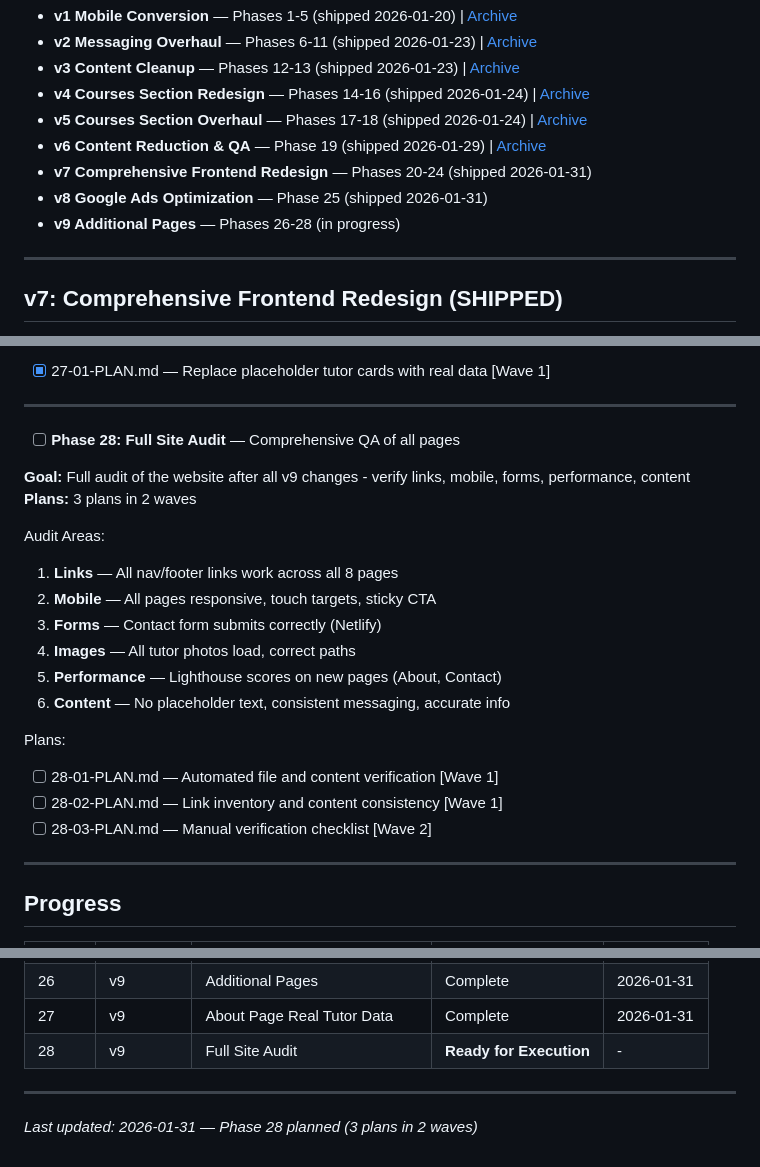
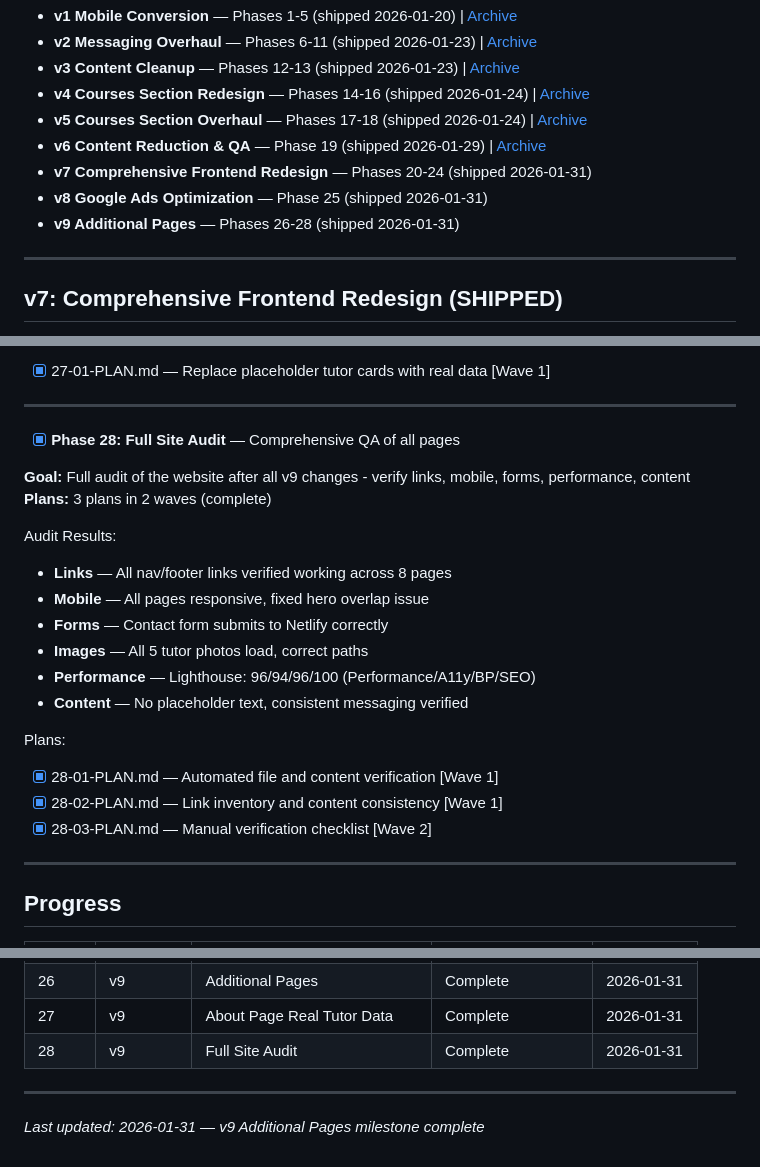
Before and after one commit to jimbobbibong-max/Beamacademy.info, a Markdown page: .planning/ROADMAP.md, 3 parts joined by grey strips. Rendered like a GitHub page.

```diff
--- a/.planning/ROADMAP.md
+++ b/.planning/ROADMAP.md
@@ -10,7 +10,7 @@
 - **v6 Content Reduction & QA** — Phase 19 (shipped 2026-01-29) | [Archive](milestones/v6-ROADMAP.md)
 - **v7 Comprehensive Frontend Redesign** — Phases 20-24 (shipped 2026-01-31)
 - **v8 Google Ads Optimization** — Phase 25 (shipped 2026-01-31)
-- **v9 Additional Pages** — Phases 26-28 (in progress)
+- **v9 Additional Pages** — Phases 26-28 (shipped 2026-01-31)
 
 ---
 
@@ -192,23 +192,23 @@ Plans:
 
 ---
 
-- [ ] **Phase 28: Full Site Audit** — Comprehensive QA of all pages
+- [x] **Phase 28: Full Site Audit** — Comprehensive QA of all pages
 
 **Goal:** Full audit of the website after all v9 changes - verify links, mobile, forms, performance, content
-**Plans:** 3 plans in 2 waves
+**Plans:** 3 plans in 2 waves (complete)
 
-Audit Areas:
-1. **Links** — All nav/footer links work across all 8 pages
-2. **Mobile** — All pages responsive, touch targets, sticky CTA
-3. **Forms** — Contact form submits correctly (Netlify)
-4. **Images** — All tutor photos load, correct paths
-5. **Performance** — Lighthouse scores on new pages (About, Contact)
-6. **Content** — No placeholder text, consistent messaging, accurate info
+Audit Results:
+- **Links** — All nav/footer links verified working across 8 pages
+- **Mobile** — All pages responsive, fixed hero overlap issue
+- **Forms** — Contact form submits to Netlify correctly
+- **Images** — All 5 tutor photos load, correct paths
+- **Performance** — Lighthouse: 96/94/96/100 (Performance/A11y/BP/SEO)
+- **Content** — No placeholder text, consistent messaging verified
 
 Plans:
-- [ ] 28-01-PLAN.md — Automated file and content verification [Wave 1]
-- [ ] 28-02-PLAN.md — Link inventory and content consistency [Wave 1]
-- [ ] 28-03-PLAN.md — Manual verification checklist [Wave 2]
+- [x] 28-01-PLAN.md — Automated file and content verification [Wave 1]
+- [x] 28-02-PLAN.md — Link inventory and content consistency [Wave 1]
+- [x] 28-03-PLAN.md — Manual verification checklist [Wave 2]
 
 ---
 
@@ -231,8 +231,8 @@ Plans:
 | 25 | v8 | Google Ads Optimization | Complete | 2026-01-31 |
 | 26 | v9 | Additional Pages | Complete | 2026-01-31 |
 | 27 | v9 | About Page Real Tutor Data | Complete | 2026-01-31 |
-| 28 | v9 | Full Site Audit | **Ready for Execution** | - |
+| 28 | v9 | Full Site Audit | Complete | 2026-01-31 |
 
 ---
 
-*Last updated: 2026-01-31 — Phase 28 planned (3 plans in 2 waves)*
+*Last updated: 2026-01-31 — v9 Additional Pages milestone complete*
```
Also changed, not shown: .planning/STATE.md (+24 -23 lines), 1 other file.
